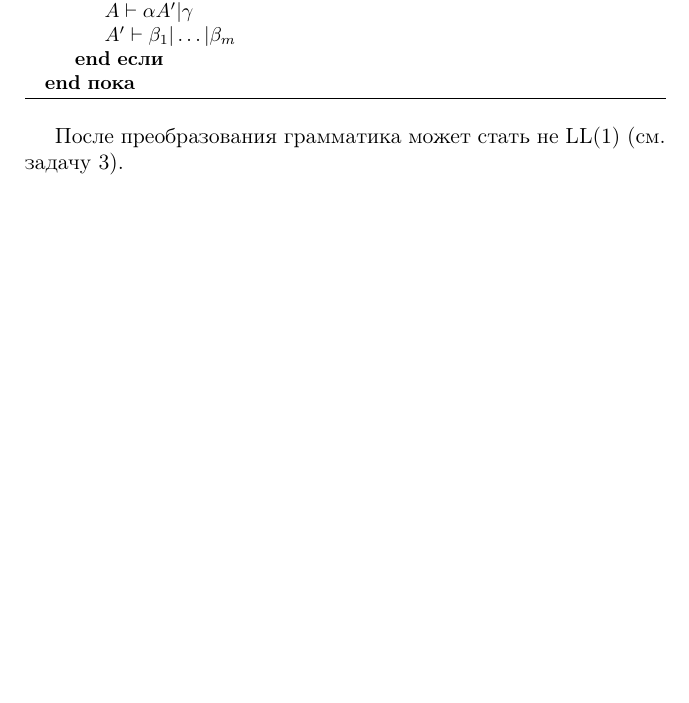
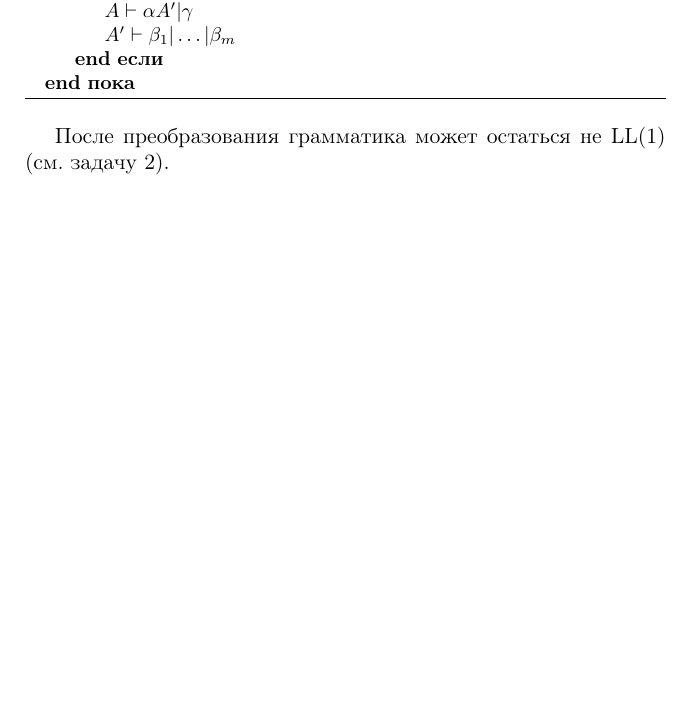
Before and after one commit to 3sem/LL_book, a LaTeX thesis (main.tex, which reads section_1.tex): part of page 24 of 28, cut so that both start at the same text. Compiled offline with pdfLaTeX; the source files are stored in an older character set and shown here as Unicode.

Commit message:
[FIX] section_1 fix factorization

```diff
--- a/section_1.tex
+++ b/section_1.tex
@@ -830,7 +830,7 @@
 
 \end{algorithm}
 
-После преобразования грамматика может стать не LL(1) (см. задачу 3).
+После преобразования грамматика может остаться не LL(1) (см. задачу 2).
 %Для рекурсивного спуска без отката также существует как критерий применимости, так и каноническая форма правил, конструктивно выражаемые в терминах вида множеств $FIRST$ и $FOLLOW$, и следующие непосредственно из особенности программной реализации.
 
 %\begin{theorem}
```
